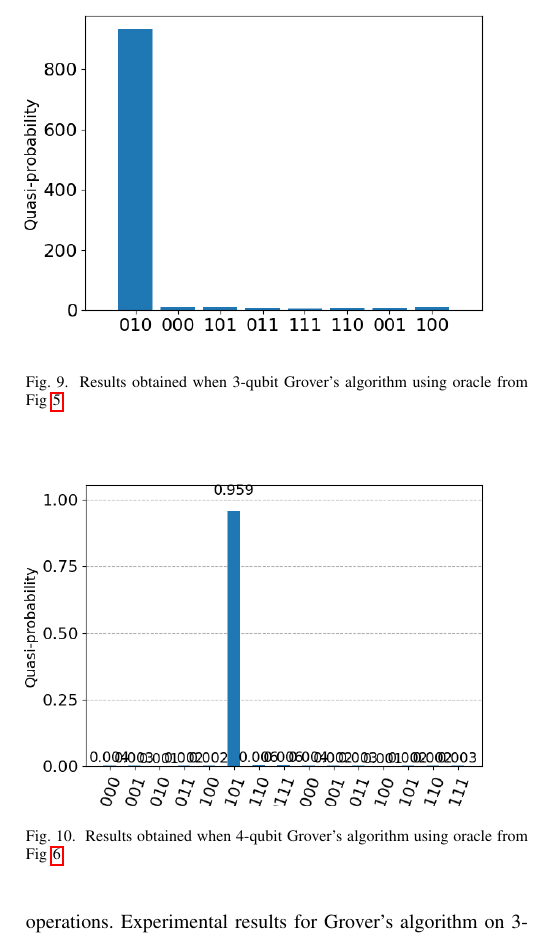
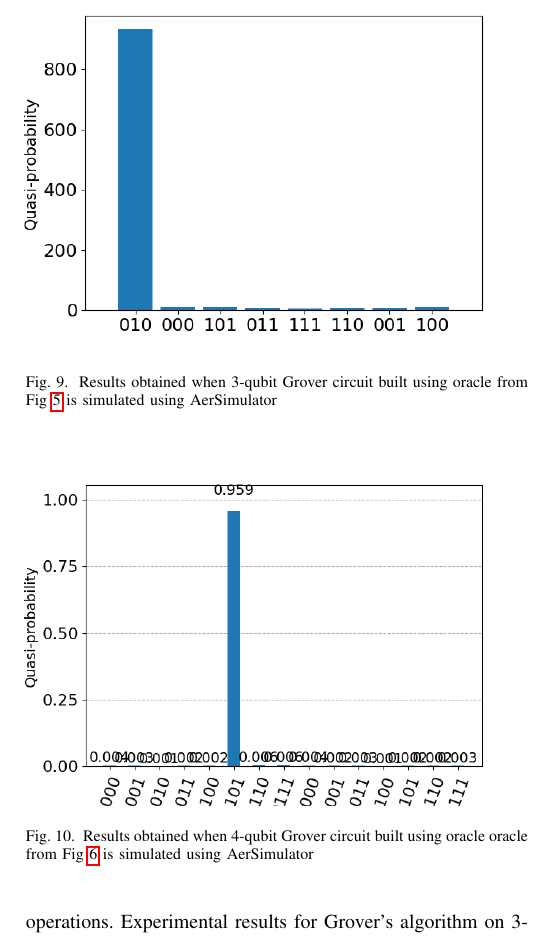
Before and after one commit to bhendi-boi/sep_10_conf, a LaTeX paper (grovers_algo.tex): part of one column of page 4 of 5, cut so that both start at the same text. Compiled offline with pdfLaTeX; a missing font is replaced by an installed copy or a similar font; a LaTeX package or settings file that is missing is left out.

Commit message:
updated captions for sim results

```diff
--- a/grovers_algo.tex
+++ b/grovers_algo.tex
@@ -247,20 +247,22 @@ search algorithm are shown in Fig \ref{fig:3_qubit}, Fig \ref{fig:4_qubit} and F
 
 \begin{figure}[htbp]
 	\centerline{\includegraphics[width=9cm,height=10cm,keepaspectratio]{3_qubit.png}}
-	\caption{Results obtained when 3-qubit Grover's algorithm using oracle from Fig \ref{fig:3-qubit}}
+	\caption{Results obtained when 3-qubit Grover circuit built using oracle from Fig \ref{fig:3-qubit} is simulated using AerSimulator}
 	\label{fig:3_qubit}
 \end{figure}
 
 \begin{figure}[htbp]
 	\centerline{\includegraphics[width=9cm,height=10cm,keepaspectratio]{4_qubit.png}}
-	\caption{Results obtained when 4-qubit Grover's algorithm using oracle from Fig \ref{fig:4-qubit}}
+	\caption{Results obtained when 4-qubit Grover circuit built using oracle
+	oracle from Fig \ref{fig:4-qubit}
+	is simulated using AerSimulator}
 	\label{fig:4_qubit}
 \end{figure}
 
 
 \begin{figure}[htbp]
 	\centerline{\includegraphics[width=9cm,height=10cm,keepaspectratio]{5_qubit.png}}
-	\caption{Results obtained when 5-qubit Grover's algorithm using oracle from Fig \ref{fig:5-qubit}}
+	\caption{Results obtained when 5-qubit Grover circuit built using oracle from Fig \ref{fig:5-qubit} is simulated using AerSimulator}
 	\label{fig:5_qubit}
 \end{figure}
 
```
Also changed, not shown: grovers_algo.pdf, 3 other files.
